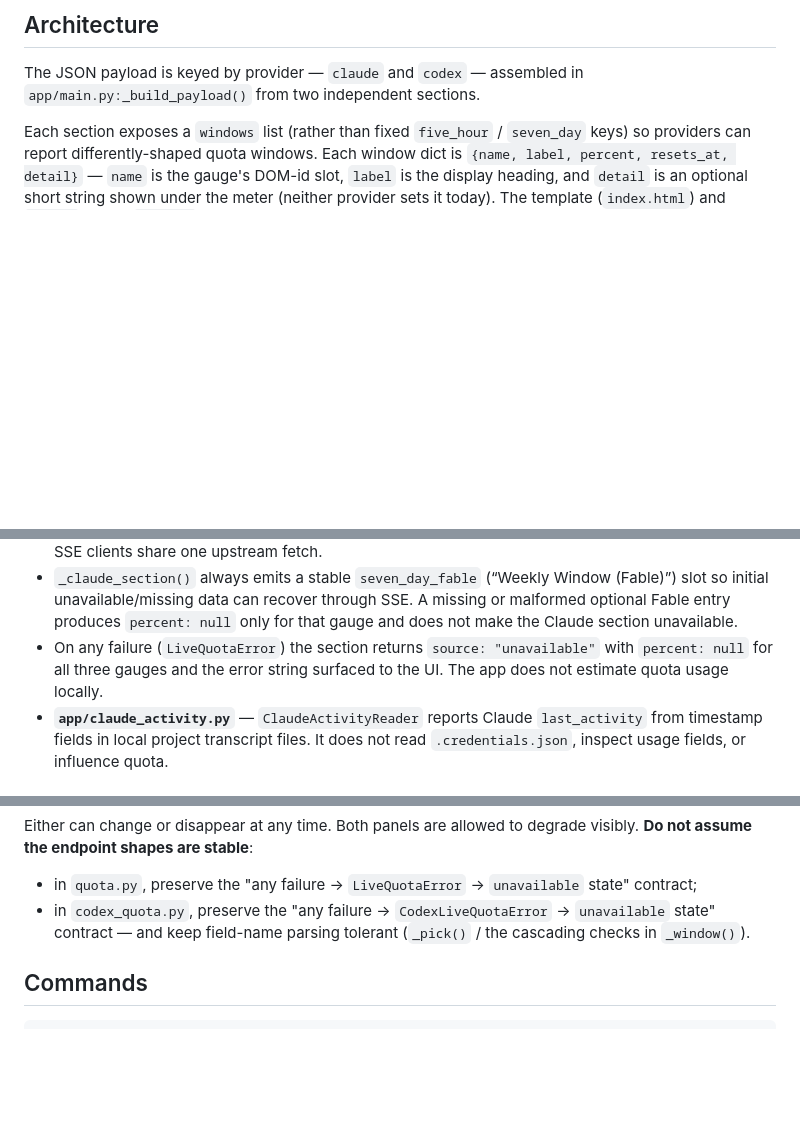
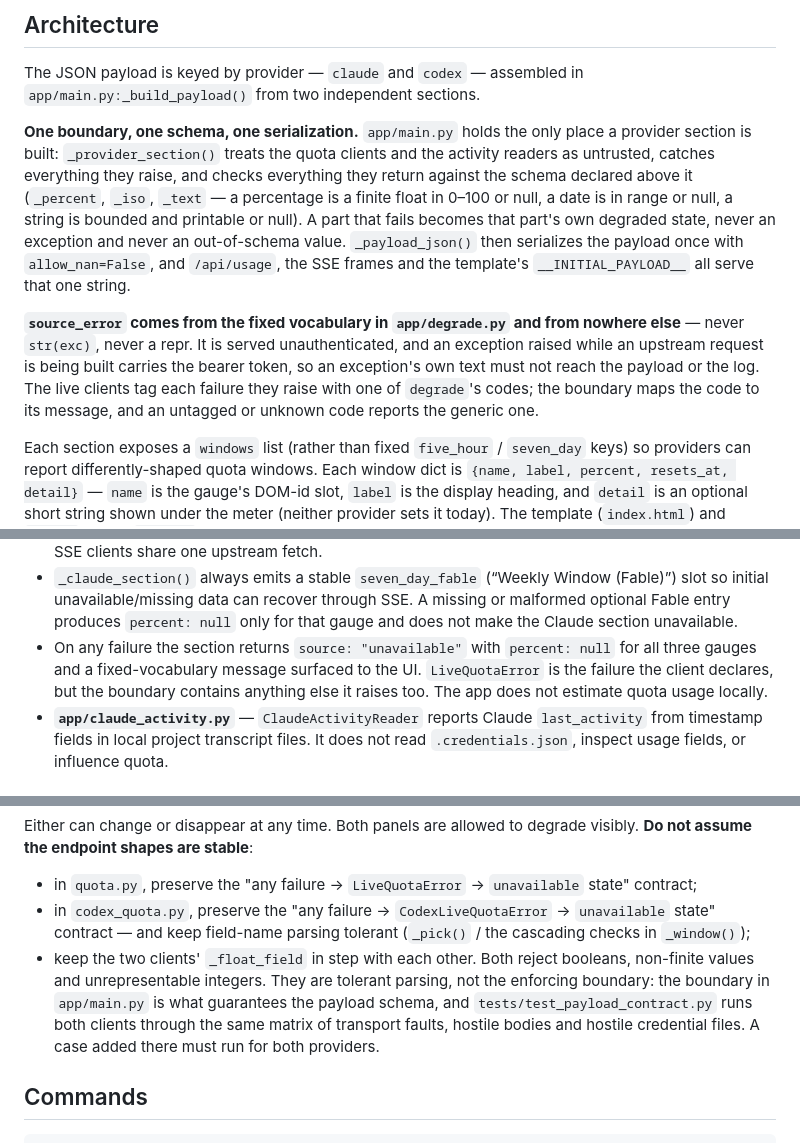
Before and after one commit to jleavers/codervis, a Markdown page: CLAUDE.md, 3 parts joined by grey strips. Rendered like a GitHub page; blank space fills up the shorter version.

```diff
--- a/CLAUDE.md
+++ b/CLAUDE.md
@@ -17,6 +17,25 @@ User-facing setup, env vars, and troubleshooting live in `README.md`.
 
 The JSON payload is keyed by provider — `claude` and `codex` — assembled in
 `app/main.py:_build_payload()` from two independent sections.
+
+**One boundary, one schema, one serialization.** `app/main.py` holds the only
+place a provider section is built: `_provider_section()` treats the quota
+clients and the activity readers as untrusted, catches everything they raise,
+and checks everything they return against the schema declared above it
+(`_percent`, `_iso`, `_text` — a percentage is a finite float in 0–100 or null,
+a date is in range or null, a string is bounded and printable or null). A part
+that fails becomes that part's own degraded state, never an exception and never
+an out-of-schema value. `_payload_json()` then serializes the payload once with
+`allow_nan=False`, and `/api/usage`, the SSE frames and the template's
+`__INITIAL_PAYLOAD__` all serve that one string.
+
+**`source_error` comes from the fixed vocabulary in `app/degrade.py` and from
+nowhere else** — never `str(exc)`, never a repr. It is served unauthenticated,
+and an exception raised while an upstream request is being built carries the
+bearer token, so an exception's own text must not reach the payload or the log.
+The live clients tag each failure they raise with one of `degrade`'s codes; the
+boundary maps the code to its message, and an untagged or unknown code reports
+the generic one.
 
 Each section exposes a `windows` list (rather than fixed `five_hour` /
 `seven_day` keys) so providers can report differently-shaped quota windows.
@@ -43,10 +62,11 @@ Live-only by design:
   (Fable)”) slot so initial unavailable/missing data can recover through SSE.
   A missing or malformed optional Fable entry produces `percent: null` only
   for that gauge and does not make the Claude section unavailable.
-- On any failure (`LiveQuotaError`) the section returns
-  `source: "unavailable"` with `percent: null` for all three gauges and the
-  error string surfaced to the UI. The app does not estimate quota usage
-  locally.
+- On any failure the section returns `source: "unavailable"` with
+  `percent: null` for all three gauges and a fixed-vocabulary message surfaced
+  to the UI. `LiveQuotaError` is the failure the client declares, but the
+  boundary contains anything else it raises too. The app does not estimate
+  quota usage locally.
 - **`app/claude_activity.py`** — `ClaudeActivityReader` reports Claude
   `last_activity` from timestamp fields in local project transcript files.
   It does not read `.credentials.json`, inspect usage fields, or influence
@@ -147,7 +167,13 @@ to degrade visibly.
 - in `codex_quota.py`, preserve the "any failure →
   `CodexLiveQuotaError` → `unavailable` state" contract — and keep
   field-name parsing tolerant (`_pick()` / the cascading checks in
-  `_window()`).
+  `_window()`);
+- keep the two clients' `_float_field` in step with each other. Both reject
+  booleans, non-finite values and unrepresentable integers. They are tolerant
+  parsing, not the enforcing boundary: the boundary in `app/main.py` is what
+  guarantees the payload schema, and `tests/test_payload_contract.py` runs both
+  clients through the same matrix of transport faults, hostile bodies and
+  hostile credential files. A case added there must run for both providers.
 
 ## Commands
 
```
Also changed, not shown: other parts of CLAUDE.md (+6 -6 lines), AGENTS.md (+17 -2 lines), README.md (+13 -8 lines).
